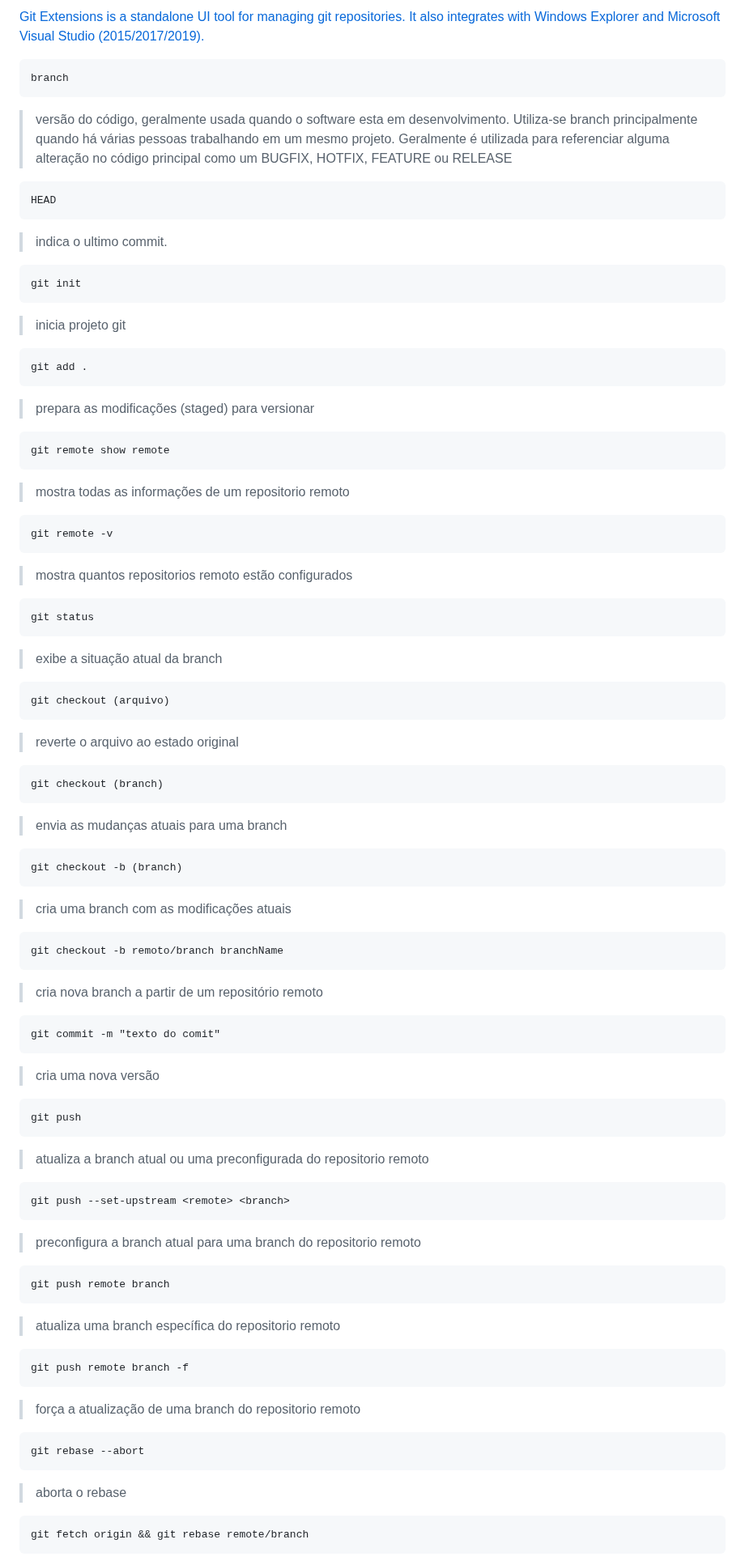
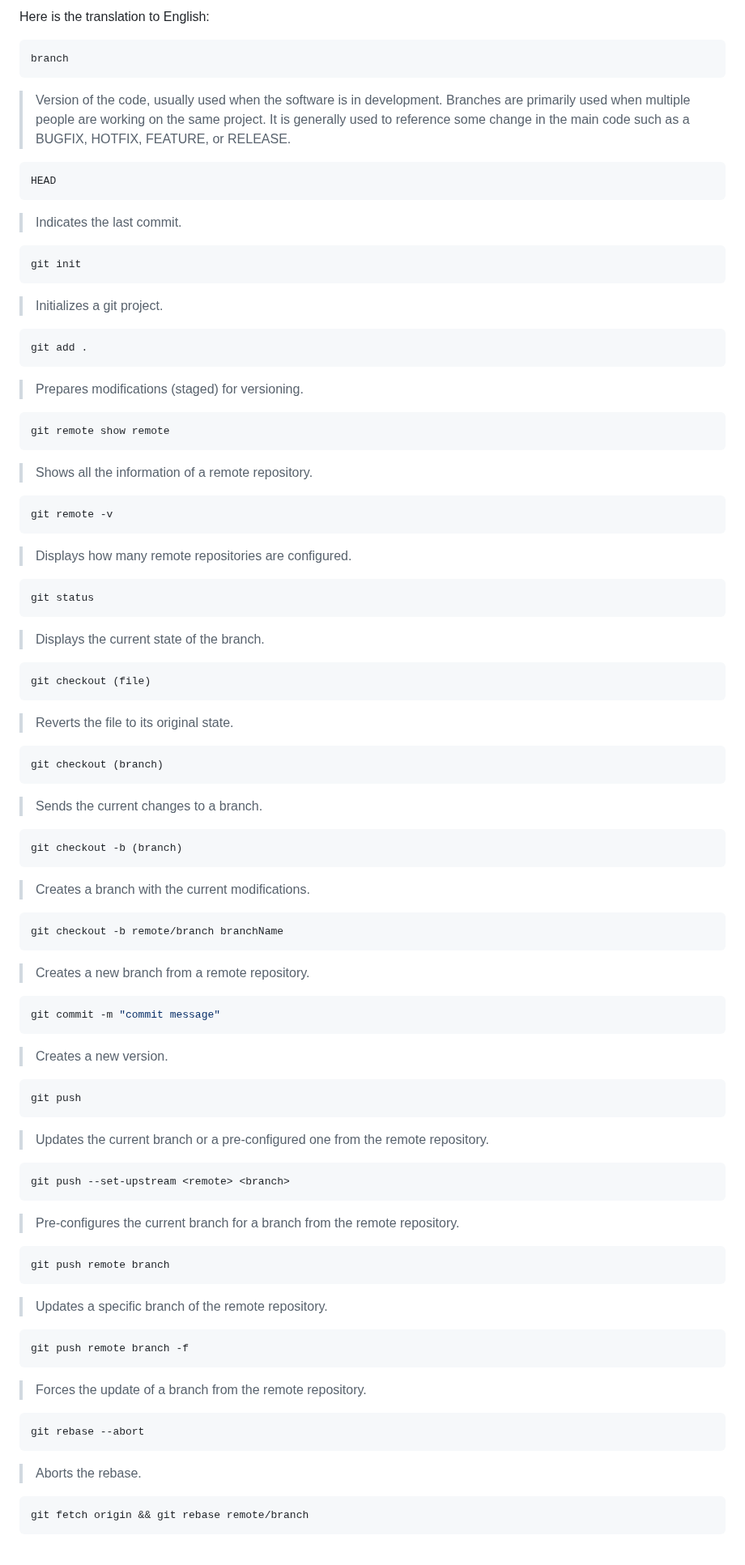
Before and after one commit to iuriimattos/utils, a Markdown page: GIT/README.md, the part around one of its changes. Shown at 81% size. Rendered like a GitHub page.

Commit message:
TRANSLATE GIT README.MD to ENGLISH

````diff
--- a/GIT/README.md
+++ b/GIT/README.md
@@ -1,107 +1,108 @@
-[Git Extensions is a standalone UI tool for managing git repositories. It also integrates with Windows Explorer and Microsoft Visual Studio (2015/2017/2019).](https://github.com/gitextensions/gitextensions)
-```
+Here is the translation to English:
+
+```bash
 branch
 ```
 
-> versão do código, geralmente usada quando o software esta em desenvolvimento. Utiliza-se branch principalmente quando há várias pessoas trabalhando em um mesmo projeto. Geralmente é utilizada para referenciar alguma alteração no código principal como um BUGFIX, HOTFIX, FEATURE ou RELEASE
+> Version of the code, usually used when the software is in development. Branches are primarily used when multiple people are working on the same project. It is generally used to reference some change in the main code such as a BUGFIX, HOTFIX, FEATURE, or RELEASE.
 
-```
+```bash
 HEAD
 ```
 
-> indica o ultimo commit.
+> Indicates the last commit.
 
-```
+```bash
 git init
 ```
 
-> inicia projeto git
+> Initializes a git project.
 
-```
+```bash
 git add .
 ```
 
-> prepara as modificações (staged) para versionar
+> Prepares modifications (staged) for versioning.
 
-```
+```bash
 git remote show remote
 ```
 
-> mostra todas as informações de um repositorio remoto
+> Shows all the information of a remote repository.
 
-```
+```bash
 git remote -v
 ```
 
-> mostra quantos repositorios remoto estão configurados
+> Displays how many remote repositories are configured.
 
-```
+```bash
 git status
 ```
 
-> exibe a situação atual da branch
+> Displays the current state of the branch.
 
-```
-git checkout (arquivo)
+```bash
+git checkout (file)
 ```
 
-> reverte o arquivo ao estado original
+> Reverts the file to its original state.
 
-```
+```bash
 git checkout (branch)
 ```
 
-> envia as mudanças atuais para uma branch
+> Sends the current changes to a branch.
 
-```
+```bash
 git checkout -b (branch)
 ```
 
-> cria uma branch com as modificações atuais
+> Creates a branch with the current modifications.
 
-```
-git checkout -b remoto/branch branchName
+```bash
+git checkout -b remote/branch branchName
 ```
 
-> cria nova branch a partir de um repositório remoto
+> Creates a new branch from a remote repository.
 
-```
-git commit -m "texto do comit"
+```bash
+git commit -m "commit message"
 ```
 
-> cria uma nova versão
+> Creates a new version.
 
-```
+```bash
 git push
 ```
 
-> atualiza a branch atual ou uma preconfigurada do repositorio remoto
+> Updates the current branch or a pre-configured one from the remote repository.
 
-```
+```bash
 git push --set-upstream <remote> <branch>
 ```
 
-> preconfigura a branch atual para uma branch do repositorio remoto
+> Pre-configures the current branch for a branch from the remote repository.
 
-```
+```bash
 git push remote branch
 ```
 
-> atualiza uma branch específica do repositorio remoto
+> Updates a specific branch of the remote repository.
 
-```
+```bash
 git push remote branch -f
 ```
 
-> força a atualização de uma branch do repositorio remoto
+> Forces the update of a branch from the remote repository.
 
-```
+```bash
 git rebase --abort
 ```
 
-> aborta o rebase
+> Aborts the rebase.
 
-```
+```bash
 git fetch origin && git rebase remote/branch
 ```
 
````
Also changed, not shown: other parts of GIT/README.md (+59 -51 lines).
